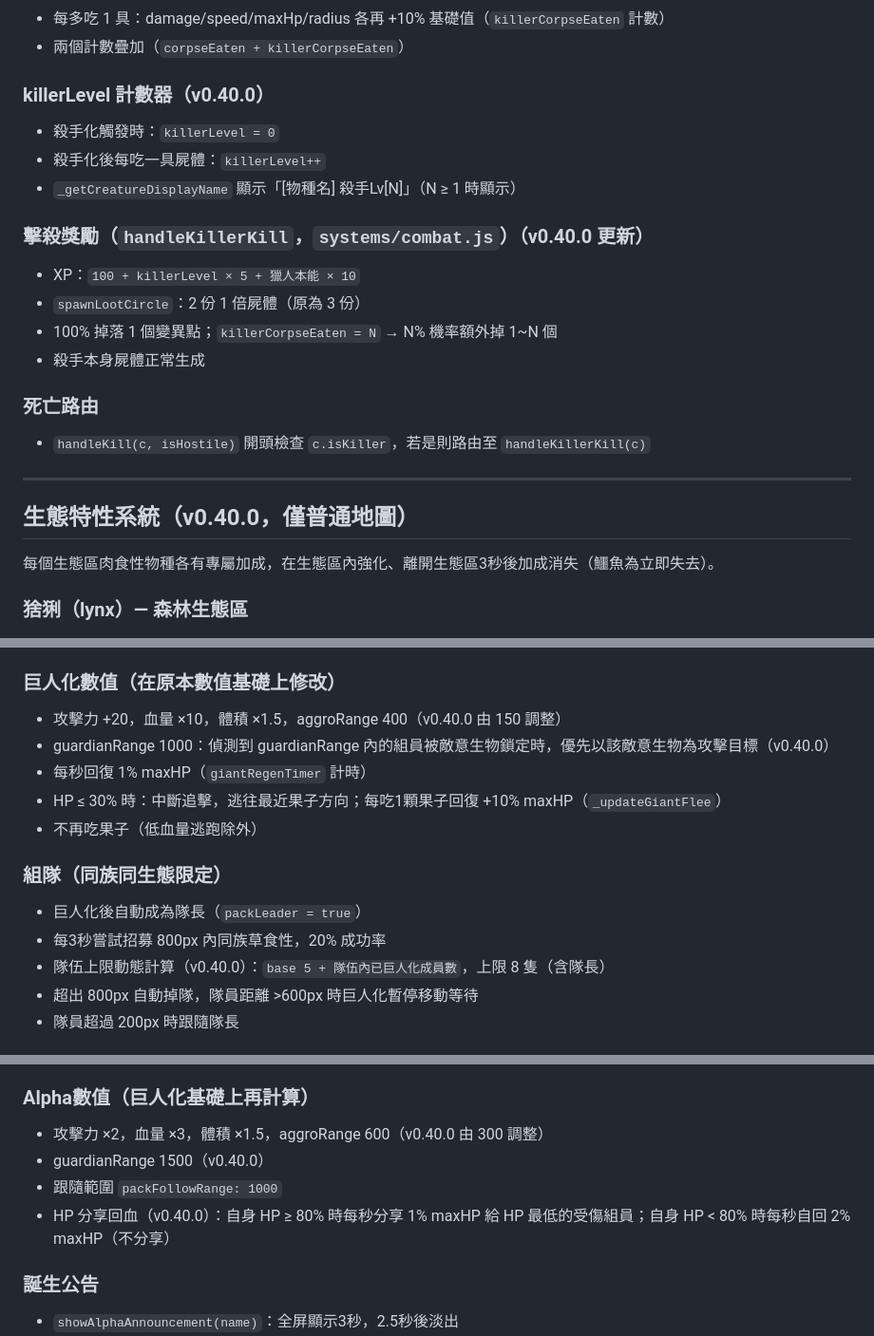
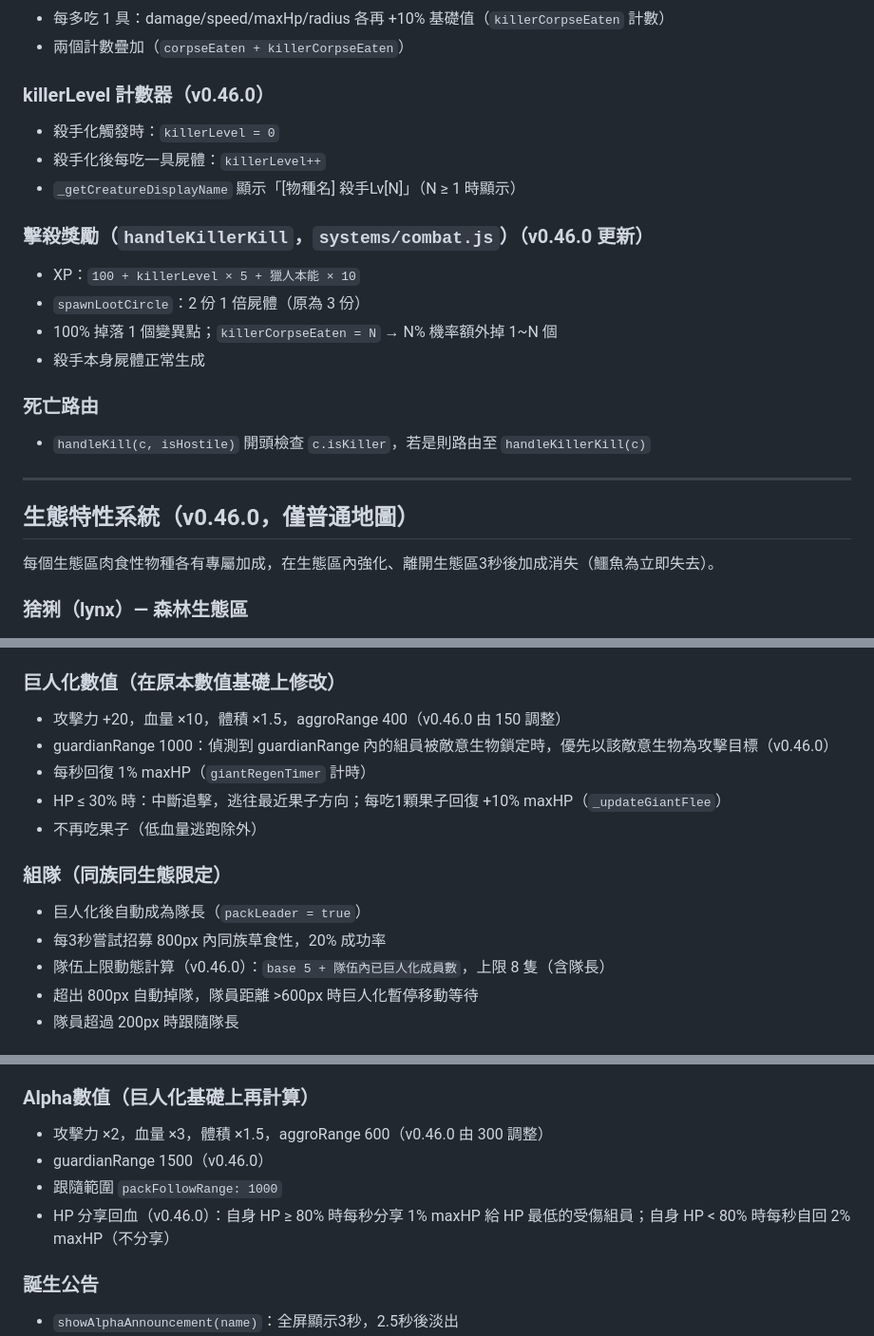
Before and after one commit to Resikiser97/silent-koel, a Markdown page: MAIN.md, 3 parts joined by grey strips. Shown at 95% size. GitHub-like rendering.

```diff
--- a/MAIN.md
+++ b/MAIN.md
@@ -199,12 +199,12 @@ main.js                   isGamePaused, gameLoop, initializeGame, window.onload
 - 每多吃 1 具：damage/speed/maxHp/radius 各再 +10% 基礎值（`killerCorpseEaten` 計數）
 - 兩個計數疊加（`corpseEaten + killerCorpseEaten`）
 
-### killerLevel 計數器（v0.40.0）
+### killerLevel 計數器（v0.46.0）
 - 殺手化觸發時：`killerLevel = 0`
 - 殺手化後每吃一具屍體：`killerLevel++`
 - `_getCreatureDisplayName` 顯示「[物種名] 殺手Lv[N]」（N ≥ 1 時顯示）
 
-### 擊殺獎勵（`handleKillerKill`，`systems/combat.js`）（v0.40.0 更新）
+### 擊殺獎勵（`handleKillerKill`，`systems/combat.js`）（v0.46.0 更新）
 - XP：`100 + killerLevel × 5 + 獵人本能 × 10`
 - `spawnLootCircle`：2 份 1 倍屍體（原為 3 份）
 - 100% 掉落 1 個變異點；`killerCorpseEaten = N` → N% 機率額外掉 1~N 個
@@ -215,7 +215,7 @@ main.js                   isGamePaused, gameLoop, initializeGame, window.onload
 
 ---
 
-## 生態特性系統（v0.40.0，僅普通地圖）
+## 生態特性系統（v0.46.0，僅普通地圖）
 
 每個生態區肉食性物種各有專屬加成，在生態區內強化、離開生態區3秒後加成消失（鱷魚為立即失去）。
 
@@ -284,8 +284,8 @@ main.js                   isGamePaused, gameLoop, initializeGame, window.onload
 - 移除舊版激進化（`diet=aggressive`）邏輯，改由巨人化取代
 
 ### 巨人化數值（在原本數值基礎上修改）
-- 攻擊力 +20，血量 ×10，體積 ×1.5，aggroRange 400（v0.40.0 由 150 調整）
-- guardianRange 1000：偵測到 guardianRange 內的組員被敵意生物鎖定時，優先以該敵意生物為攻擊目標（v0.40.0）
+- 攻擊力 +20，血量 ×10，體積 ×1.5，aggroRange 400（v0.46.0 由 150 調整）
+- guardianRange 1000：偵測到 guardianRange 內的組員被敵意生物鎖定時，優先以該敵意生物為攻擊目標（v0.46.0）
 - 每秒回復 1% maxHP（`giantRegenTimer` 計時）
 - HP ≤ 30% 時：中斷追擊，逃往最近果子方向；每吃1顆果子回復 +10% maxHP（`_updateGiantFlee`）
 - 不再吃果子（低血量逃跑除外）
@@ -293,7 +293,7 @@ main.js                   isGamePaused, gameLoop, initializeGame, window.onload
 ### 組隊（同族同生態限定）
 - 巨人化後自動成為隊長（`packLeader = true`）
 - 每3秒嘗試招募 800px 內同族草食性，20% 成功率
-- 隊伍上限動態計算（v0.40.0）：`base 5 + 隊伍內已巨人化成員數`，上限 8 隻（含隊長）
+- 隊伍上限動態計算（v0.46.0）：`base 5 + 隊伍內已巨人化成員數`，上限 8 隻（含隊長）
 - 超出 800px 自動掉隊，隊員距離 >600px 時巨人化暫停移動等待
 - 隊員超過 200px 時跟隨隊長
 
@@ -316,10 +316,10 @@ main.js                   isGamePaused, gameLoop, initializeGame, window.onload
 - 已有 Alpha 時不再觸發新的
 
 ### Alpha數值（巨人化基礎上再計算）
-- 攻擊力 ×2，血量 ×3，體積 ×1.5，aggroRange 600（v0.40.0 由 300 調整）
-- guardianRange 1500（v0.40.0）
+- 攻擊力 ×2，血量 ×3，體積 ×1.5，aggroRange 600（v0.46.0 由 300 調整）
+- guardianRange 1500（v0.46.0）
 - 跟隨範圍 `packFollowRange: 1000`
-- HP 分享回血（v0.40.0）：自身 HP ≥ 80% 時每秒分享 1% maxHP 給 HP 最低的受傷組員；自身 HP < 80% 時每秒自回 2% maxHP（不分享）
+- HP 分享回血（v0.46.0）：自身 HP ≥ 80% 時每秒分享 1% maxHP 給 HP 最低的受傷組員；自身 HP < 80% 時每秒自回 2% maxHP（不分享）
 
 ### 誕生公告
 - `showAlphaAnnouncement(name)`：全屏顯示3秒，2.5秒後淡出
```
Also changed, not shown: project_summary.md (+2 -2 lines).
